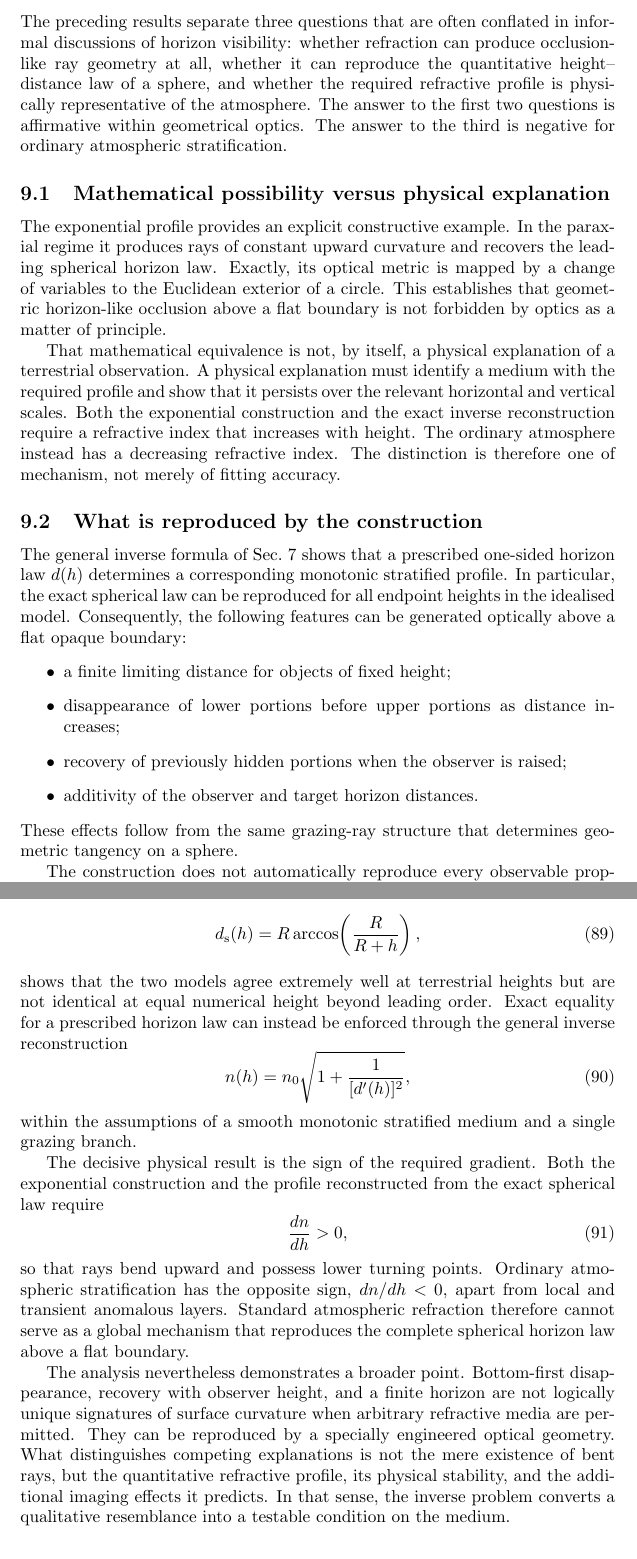
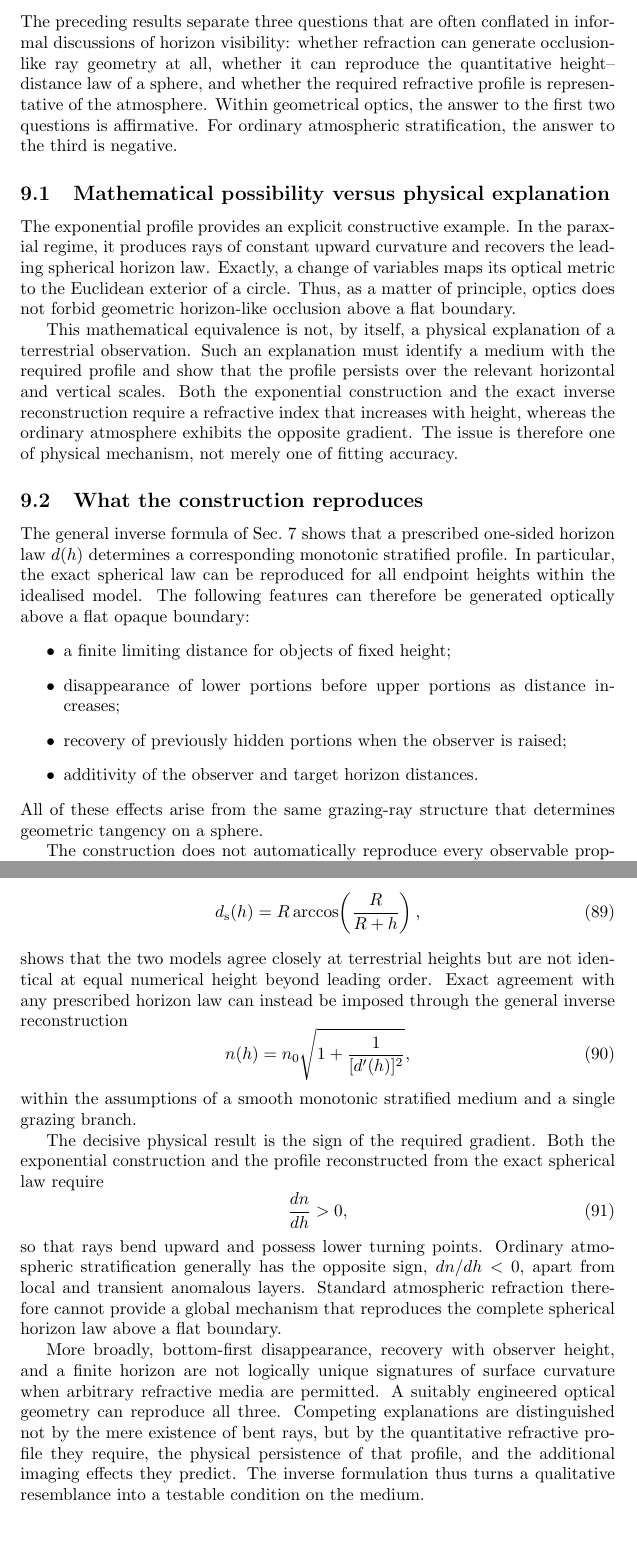
Before and after one commit to cryoflamer/inverse-geometrical-optics, a LaTeX paper (paper/main.tex, which reads paper/sections/conclusion.tex, paper/sections/discussion.tex): two parts of pages 16 and 19 of 19, joined at a grey line, cut so that both start at the same text, the shorter picture padded with empty space. Compiled offline with pdfLaTeX.

Commit message:
The discussion and conclusion were stylistically refined.

```diff
--- a/paper/sections/conclusion.tex
+++ b/paper/sections/conclusion.tex
@@ -47,9 +47,9 @@ Comparison with the exact spherical arc-distance law,
     =
     R\arccos\!\left(\frac{R}{R+h}\right),
 \end{equation}
-shows that the two models agree extremely well at terrestrial heights but are
-not identical at equal numerical height beyond leading order.  Exact equality
-for a prescribed horizon law can instead be enforced through the general
+shows that the two models agree closely at terrestrial heights but are not
+identical at equal numerical height beyond leading order.  Exact agreement
+with any prescribed horizon law can instead be imposed through the general
 inverse reconstruction
 \begin{equation}
     n(h)
@@ -66,17 +66,16 @@ spherical law require
     \frac{dn}{dh}>0,
 \end{equation}
 so that rays bend upward and possess lower turning points.  Ordinary
-atmospheric stratification has the opposite sign, $dn/dh<0$, apart from local
-and transient anomalous layers.  Standard atmospheric refraction therefore
-cannot serve as a global mechanism that reproduces the complete spherical
-horizon law above a flat boundary.
+atmospheric stratification generally has the opposite sign, $dn/dh<0$, apart
+from local and transient anomalous layers.  Standard atmospheric refraction
+therefore cannot provide a global mechanism that reproduces the complete
+spherical horizon law above a flat boundary.
 
-The analysis nevertheless demonstrates a broader point.  Bottom-first
-disappearance, recovery with observer height, and a finite horizon are not
-logically unique signatures of surface curvature when arbitrary refractive
-media are permitted.  They can be reproduced by a specially engineered
-optical geometry.  What distinguishes competing explanations is not the mere
-existence of bent rays, but the quantitative refractive profile, its physical
-stability, and the additional imaging effects it predicts.  In that sense,
-the inverse problem converts a qualitative resemblance into a testable
-condition on the medium.
+More broadly, bottom-first disappearance, recovery with observer height, and a
+finite horizon are not logically unique signatures of surface curvature when
+arbitrary refractive media are permitted.  A suitably engineered optical
+geometry can reproduce all three.  Competing explanations are distinguished
+not by the mere existence of bent rays, but by the quantitative refractive
+profile they require, the physical persistence of that profile, and the
+additional imaging effects they predict.  The inverse formulation thus turns
+a qualitative resemblance into a testable condition on the medium.
--- a/paper/sections/discussion.tex
+++ b/paper/sections/discussion.tex
@@ -2,37 +2,37 @@
 \label{sec:discussion}
 
 The preceding results separate three questions that are often conflated in
-informal discussions of horizon visibility: whether refraction can produce
+informal discussions of horizon visibility: whether refraction can generate
 occlusion-like ray geometry at all, whether it can reproduce the quantitative
 height--distance law of a sphere, and whether the required refractive profile
-is physically representative of the atmosphere.  The answer to the first two
-questions is affirmative within geometrical optics.  The answer to the third
-is negative for ordinary atmospheric stratification.
+is representative of the atmosphere.  Within geometrical optics, the answer
+to the first two questions is affirmative.  For ordinary atmospheric
+stratification, the answer to the third is negative.
 
 \subsection{Mathematical possibility versus physical explanation}
 
 The exponential profile provides an explicit constructive example.  In the
-paraxial regime it produces rays of constant upward curvature and recovers the
-leading spherical horizon law.  Exactly, its optical metric is mapped by a
-change of variables to the Euclidean exterior of a circle.  This establishes
-that geometric horizon-like occlusion above a flat boundary is not forbidden
-by optics as a matter of principle.
+paraxial regime, it produces rays of constant upward curvature and recovers the
+leading spherical horizon law.  Exactly, a change of variables maps its optical
+metric to the Euclidean exterior of a circle.  Thus, as a matter of principle,
+optics does not forbid geometric horizon-like occlusion above a flat boundary.
 
-That mathematical equivalence is not, by itself, a physical explanation of a
-terrestrial observation.  A physical explanation must identify a medium with
-the required profile and show that it persists over the relevant horizontal
-and vertical scales.  Both the exponential construction and the exact inverse
-reconstruction require a refractive index that increases with height.  The
-ordinary atmosphere instead has a decreasing refractive index.  The distinction
-is therefore one of mechanism, not merely of fitting accuracy.
+This mathematical equivalence is not, by itself, a physical explanation of a
+terrestrial observation.  Such an explanation must identify a medium with the
+required profile and show that the profile persists over the relevant
+horizontal and vertical scales.  Both the exponential construction and the
+exact inverse reconstruction require a refractive index that increases with
+height, whereas the ordinary atmosphere exhibits the opposite gradient.  The
+issue is therefore one of physical mechanism, not merely one of fitting
+accuracy.
 
-\subsection{What is reproduced by the construction}
+\subsection{What the construction reproduces}
 
 The general inverse formula of Sec.~\ref{sec:inverse-reconstruction} shows that
 a prescribed one-sided horizon law $d(h)$ determines a corresponding monotonic
 stratified profile.  In particular, the exact spherical law can be reproduced
-for all endpoint heights in the idealised model.  Consequently, the following
-features can be generated optically above a flat opaque boundary:
+for all endpoint heights within the idealised model.  The following features
+can therefore be generated optically above a flat opaque boundary:
 \begin{itemize}
     \item a finite limiting distance for objects of fixed height;
     \item disappearance of lower portions before upper portions as distance
@@ -40,7 +40,7 @@ features can be generated optically above a flat opaque boundary:
     \item recovery of previously hidden portions when the observer is raised;
     \item additivity of the observer and target horizon distances.
 \end{itemize}
-These effects follow from the same grazing-ray structure that determines
+All of these effects arise from the same grazing-ray structure that determines
 geometric tangency on a sphere.
 
 The construction does not automatically reproduce every observable property
```
Also changed, not shown: paper/sections/conclusion.tex (20 more changed lines), paper/sections/discussion.tex (72 more changed lines).
